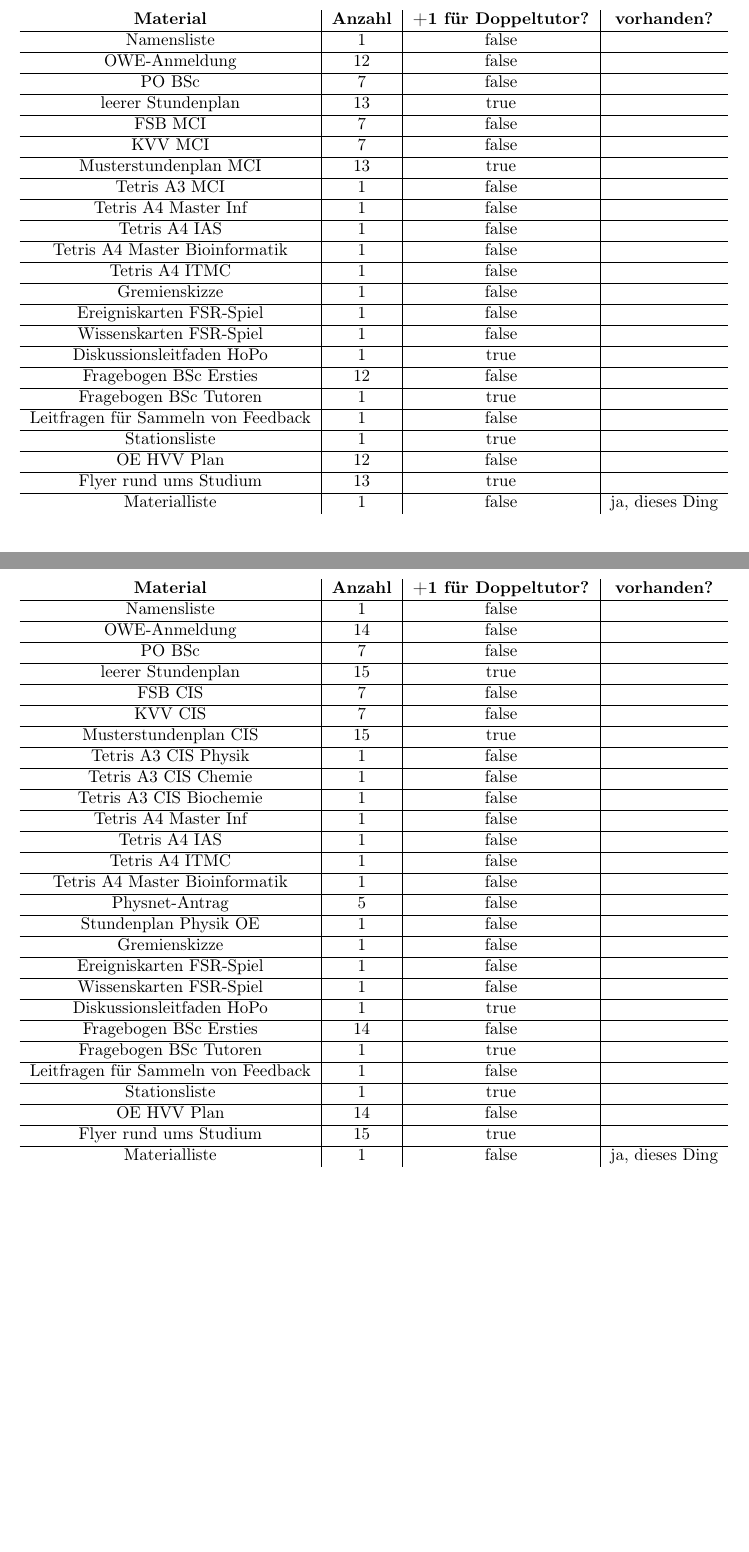
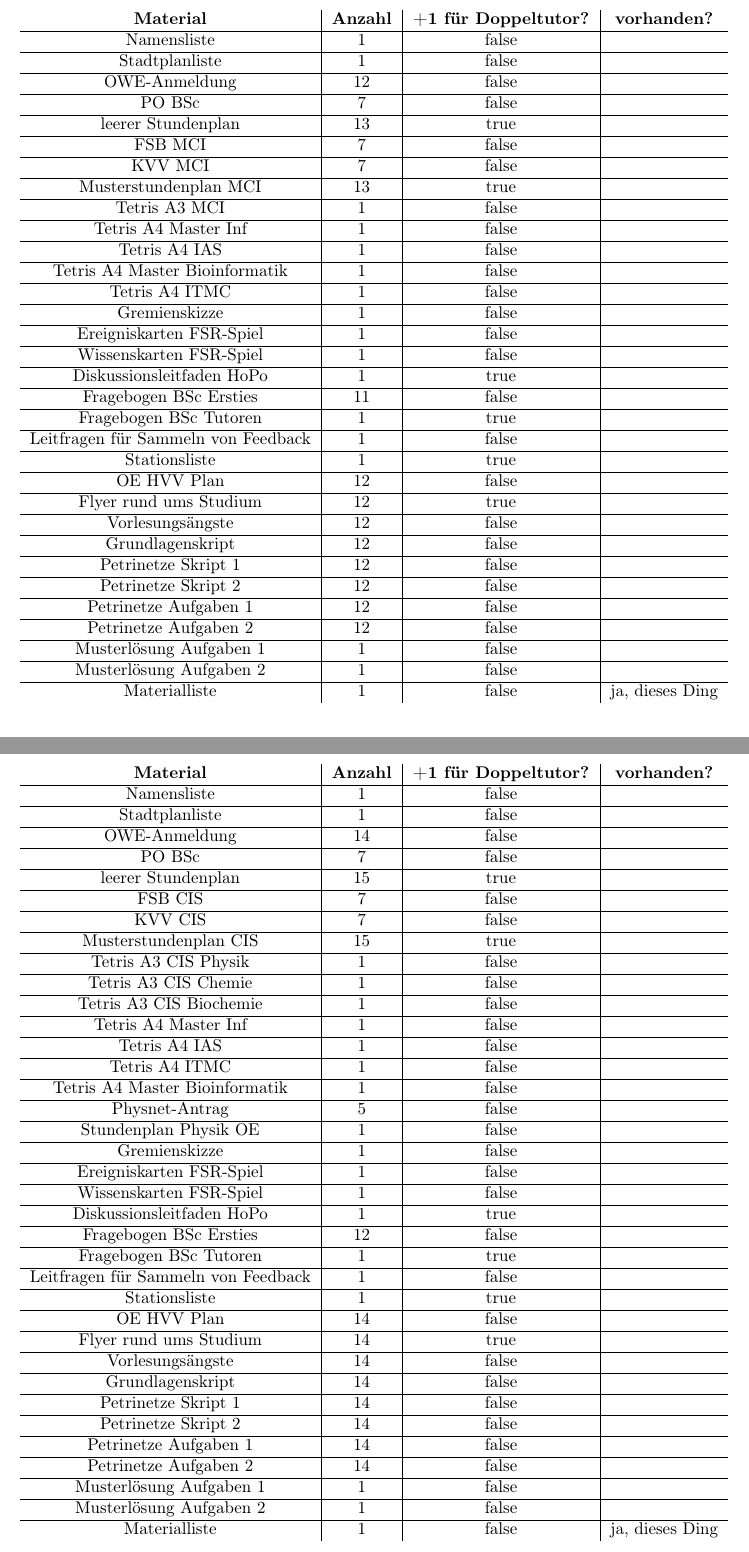
Before and after one commit to 2martens/uni, a LaTeX document (oe/2015/Materialliste.tex): two parts of pages 3 and 4 of 6, joined at a grey line, cut so that both start at the same text, the shorter picture padded with empty space. Compiled offline with pdfLaTeX.

Commit message:
[OE] Materialien ergänzt
Signed-off-by: Jim Martens <github@2martens.de>

```diff
--- a/oe/2015/Materialliste.tex
+++ b/oe/2015/Materialliste.tex
@@ -100,6 +118,8 @@ kommen.
 		\textbf{Material} & \textbf{Anzahl} & \textbf{+1 für Doppeltutor?} & \textbf{vorhanden?} \\
 		\hline
 		Namensliste & 1 & false & \\
+		\hline
+		Stadtplanliste & 1 & false & \\
 		\hline
 		OWE-Anmeldung & 12 & false & \\
 		\hline
@@ -131,7 +151,7 @@ kommen.
 		\hline
 		Diskussionsleitfaden HoPo & 1 & true & \\
 		\hline
-		Fragebogen BSc Ersties & 12 & false & \\
+		Fragebogen BSc Ersties & 11 & false & \\
 		\hline
 		Fragebogen BSc Tutoren & 1 & true & \\
 		\hline
@@ -141,7 +161,23 @@ kommen.
 		\hline
 		OE HVV Plan & 12 & false & \\
 		\hline
-		Flyer rund ums Studium & 13 & true & \\
+		Flyer rund ums Studium & 12 & true & \\
+		\hline
+		Vorlesungsängste & 12 & false & \\
+		\hline
+		Grundlagenskript & 12 & false & \\
+		\hline
+		Petrinetze Skript 1 & 12 & false & \\
+		\hline
+		Petrinetze Skript 2 & 12 & false & \\
+		\hline
+		Petrinetze Aufgaben 1 & 12 & false & \\
+		\hline
+		Petrinetze Aufgaben 2 & 12 & false & \\
+		\hline
+		Musterlösung Aufgaben 1 & 1 & false & \\
+		\hline
+		Musterlösung Aufgaben 2 & 1 & false & \\
 		\hline
 		Materialliste & 1 & false & ja, dieses Ding \\
 	\end{tabular}
@@ -152,6 +188,8 @@ kommen.
 		\textbf{Material} & \textbf{Anzahl} & \textbf{+1 für Doppeltutor?} & \textbf{vorhanden?} \\
 		\hline
 		Namensliste & 1 & false & \\
+		\hline
+		Stadtplanliste & 1 & false & \\
 		\hline
 		OWE-Anmeldung & 14 & false & \\
 		\hline
@@ -191,7 +229,7 @@ kommen.
 		\hline
 		Diskussionsleitfaden HoPo & 1 & true & \\
 		\hline
-		Fragebogen BSc Ersties & 14 & false & \\
+		Fragebogen BSc Ersties & 12 & false & \\
 		\hline
 		Fragebogen BSc Tutoren & 1 & true & \\
 		\hline
@@ -201,7 +239,23 @@ kommen.
 		\hline
 		OE HVV Plan & 14 & false & \\
 		\hline
-		Flyer rund ums Studium & 15 & true & \\
+		Flyer rund ums Studium & 14 & true & \\
+		\hline
+		Vorlesungsängste & 14 & false & \\
+		\hline
+		Grundlagenskript & 14 & false & \\
+		\hline
+		Petrinetze Skript 1 & 14 & false & \\
+		\hline
+		Petrinetze Skript 2 & 14 & false & \\
+		\hline
+		Petrinetze Aufgaben 1 & 14 & false & \\
+		\hline
+		Petrinetze Aufgaben 2 & 14 & false & \\
+		\hline
+		Musterlösung Aufgaben 1 & 1 & false & \\
+		\hline
+		Musterlösung Aufgaben 2 & 1 & false & \\
 		\hline
 		Materialliste & 1 & false & ja, dieses Ding \\
 	\end{tabular}
```
Also changed, not shown: oe/2015/Materialliste.tex (26 more changed lines).
